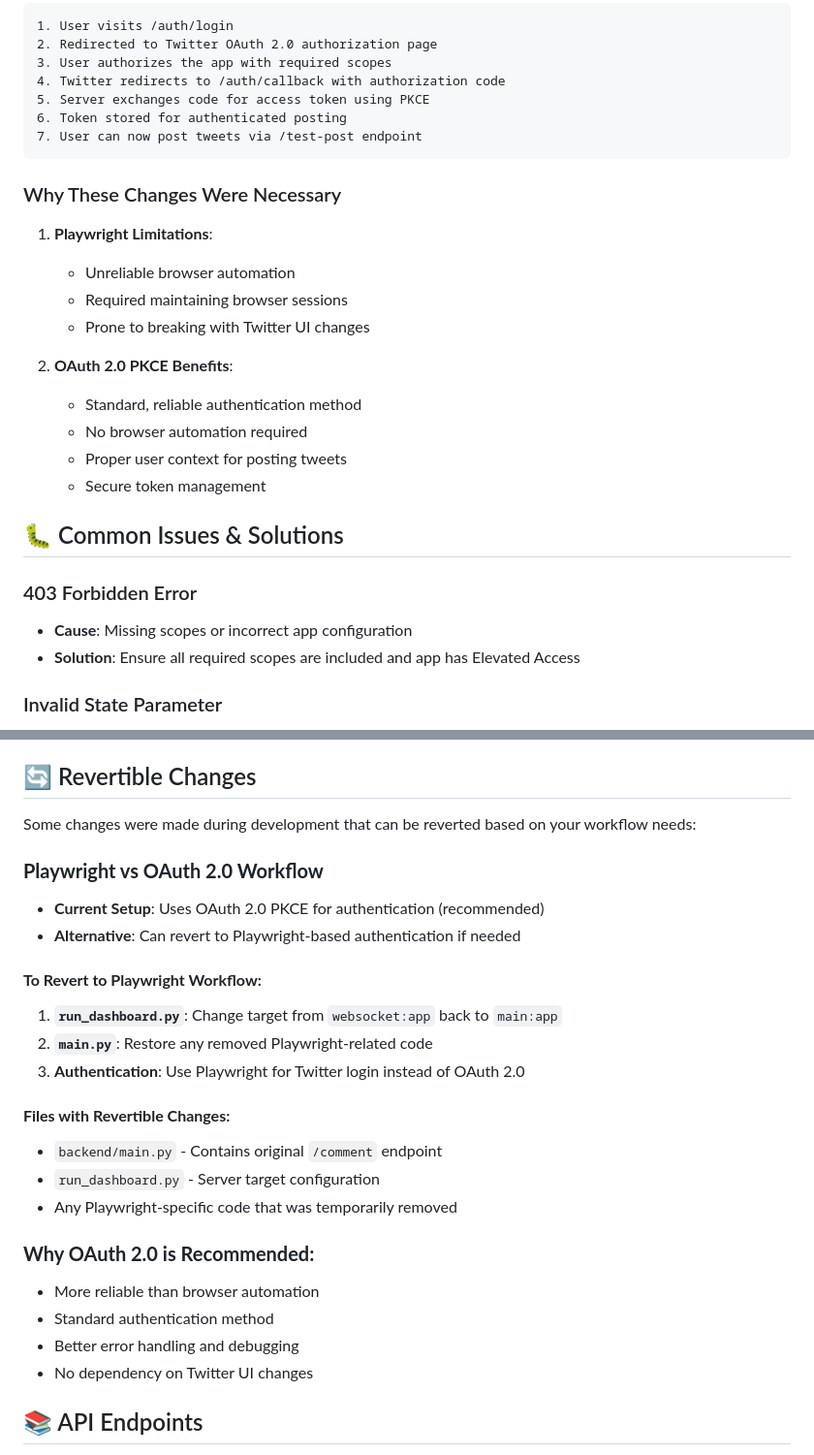
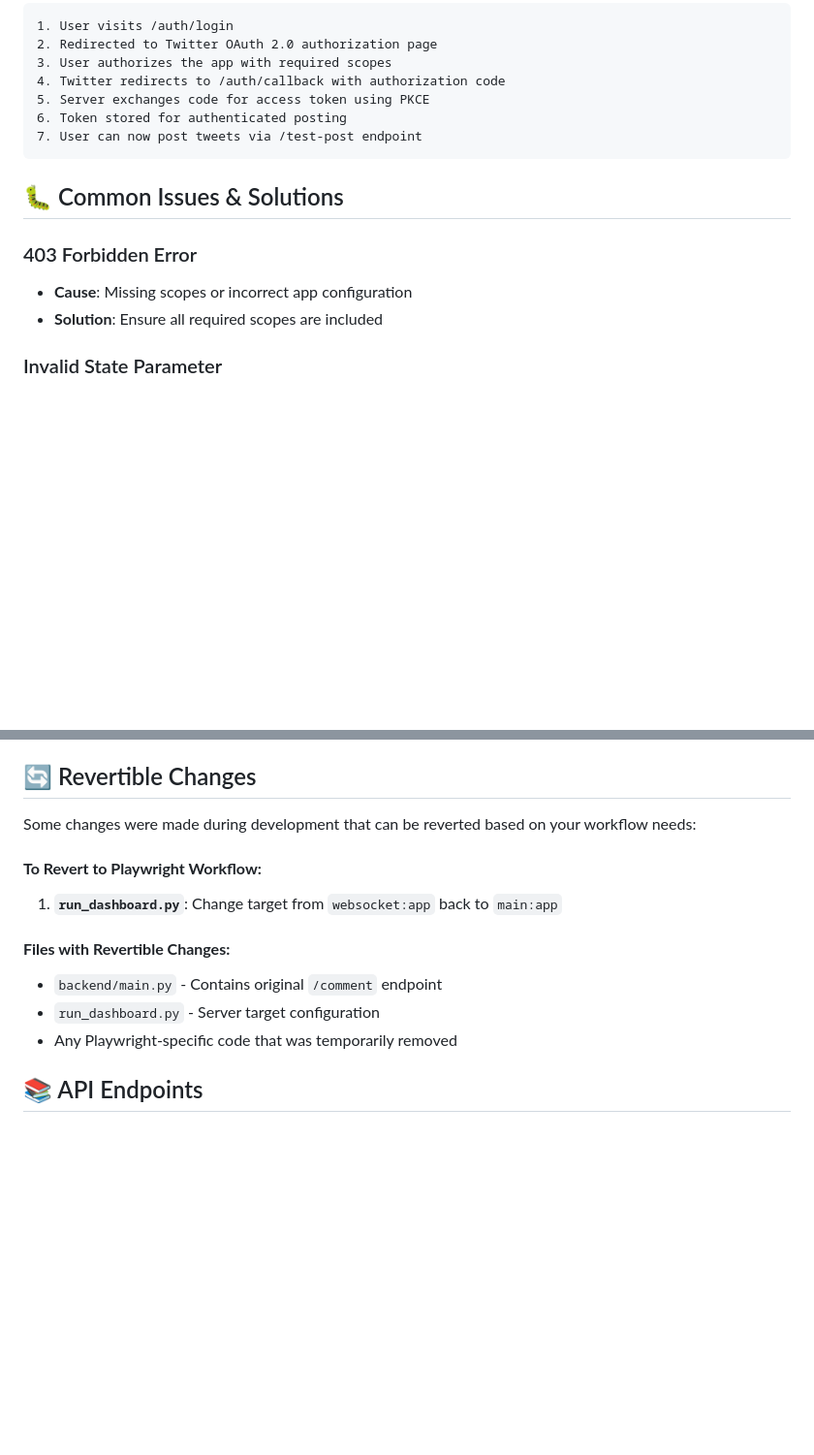
Before and after one commit to divyavenn/ghostpost, a Markdown page: README.md, 2 parts joined by grey strips. Shown at 97% size. GitHub-like rendering; blank space fills up the shorter version.

````diff
--- a/README.md
+++ b/README.md
@@ -130,24 +130,11 @@ python run_dashboard.py
 7. User can now post tweets via /test-post endpoint
 ```
 
-### Why These Changes Were Necessary
-
-1. **Playwright Limitations**:
-   - Unreliable browser automation
-   - Required maintaining browser sessions
-   - Prone to breaking with Twitter UI changes
-
-2. **OAuth 2.0 PKCE Benefits**:
-   - Standard, reliable authentication method
-   - No browser automation required
-   - Proper user context for posting tweets
-   - Secure token management
-
 ## 🐛 Common Issues & Solutions
 
 ### 403 Forbidden Error
 - **Cause**: Missing scopes or incorrect app configuration
-- **Solution**: Ensure all required scopes are included and app has Elevated Access
+- **Solution**: Ensure all required scopes are included
 
 ### Invalid State Parameter
 - **Cause**: Server restarts clearing in-memory state
@@ -187,26 +174,14 @@ floodme/
 
 Some changes were made during development that can be reverted based on your workflow needs:
 
-### **Playwright vs OAuth 2.0 Workflow**
-
-- **Current Setup**: Uses OAuth 2.0 PKCE for authentication (recommended)
-- **Alternative**: Can revert to Playwright-based authentication if needed
-
 #### **To Revert to Playwright Workflow:**
 1. **`run_dashboard.py`**: Change target from `websocket:app` back to `main:app`
-2. **`main.py`**: Restore any removed Playwright-related code
-3. **Authentication**: Use Playwright for Twitter login instead of OAuth 2.0
 
 #### **Files with Revertible Changes:**
 - `backend/main.py` - Contains original `/comment` endpoint
 - `run_dashboard.py` - Server target configuration
 - Any Playwright-specific code that was temporarily removed
 
-### **Why OAuth 2.0 is Recommended:**
-- More reliable than browser automation
-- Standard authentication method
-- Better error handling and debugging
-- No dependency on Twitter UI changes
 
 ## 📚 API Endpoints
 
````
